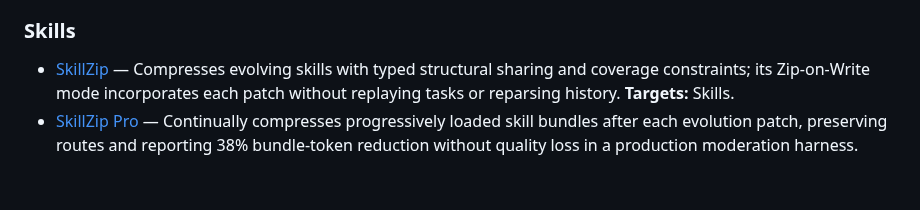
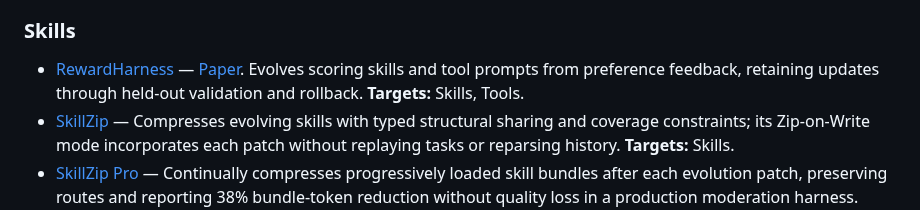
Before and after one commit to YuxingLu613/awesome-agentic-evolution, a Markdown page: README.md, the part around the change. Drawn GitHub-style; blank space fills up the shorter version.

Commit message:
Add RewardHarness to evolving skills (#24)
Rebased onto current main; the changelog entry now sits under the newer
2026-08-16 block instead of conflicting with it.

```diff
--- a/README.md
+++ b/README.md
@@ -308,6 +308,10 @@ attached to the same entry instead of being counted again.
 
 ### Skills
 
+- [RewardHarness](https://github.com/TIGER-AI-Lab/RewardHarness) — [Paper](https://arxiv.org/abs/2605.08703).
+  Evolves scoring skills and tool prompts from preference feedback, retaining
+  updates through held-out validation and rollback.
+  **Targets:** Skills, Tools.
 - [SkillZip](https://arxiv.org/abs/2608.11079) — Compresses evolving skills with
   typed structural sharing and coverage constraints; its Zip-on-Write mode
   incorporates each patch without replaying tasks or reparsing history.
```
Also changed, not shown: CHANGELOG.md (+7 -0 lines).
